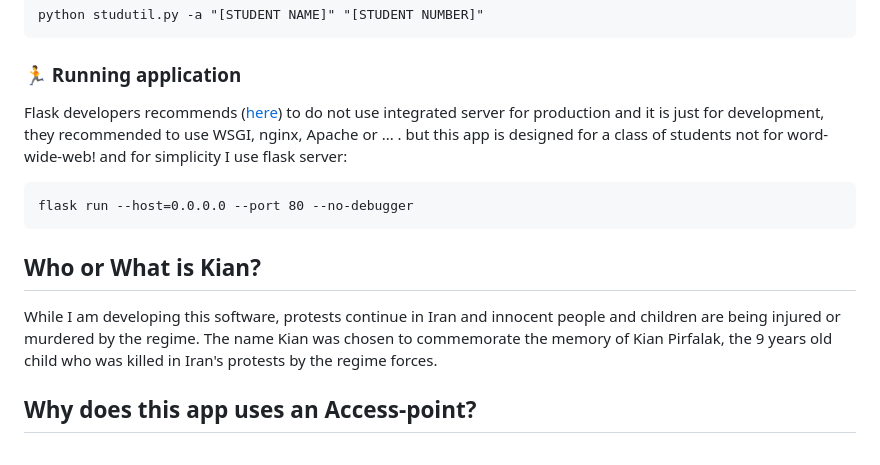
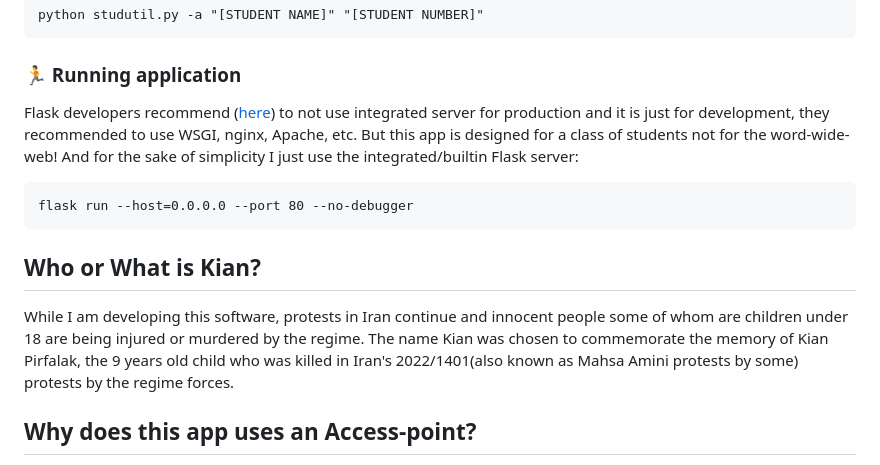
Before and after one commit to b-simjoo/kian-offline, a Markdown page: README.md, the part around the change. Rendered like a GitHub page.

Commit message:
Improving README.md

````diff
--- a/README.md
+++ b/README.md
@@ -81,14 +81,14 @@ python studutil.py -a "[STUDENT NAME]" "[STUDENT NUMBER]"
 ```
 
 ### :running: Running application
-Flask developers recommends ([here](https://flask.palletsprojects.com/en/2.2.x/quickstart/)) to do not use integrated server for production and it is just for development, they recommended to use WSGI, nginx, Apache or ... . but this app is designed for a class of students not for word-wide-web! and for simplicity I use flask server:
+Flask developers recommend ([here](https://flask.palletsprojects.com/en/2.2.x/quickstart/)) to not use integrated server for production and it is just for development, they recommended to use WSGI, nginx, Apache, etc. But this app is designed for a class of students not for the word-wide-web! And for the sake of simplicity I just use the integrated/builtin Flask server:
 ```batch
 flask run --host=0.0.0.0 --port 80 --no-debugger
 ```
 
 ## Who or What is Kian?
 
-While I am developing this software, protests continue in Iran and innocent people and children are being injured or murdered by the regime. The name Kian was chosen to commemorate the memory of Kian Pirfalak, the 9 years old child who was killed in Iran's protests by the regime forces.
+While I am developing this software, protests in Iran continue and innocent people some of whom are children under 18 are being injured or murdered by the regime. The name Kian was chosen to commemorate the memory of Kian Pirfalak, the 9 years old child who was killed in Iran's 2022/1401(also known as Mahsa Amini protests by some) protests by the regime forces.
 
 
 ## Why does this app uses an Access-point?
````
